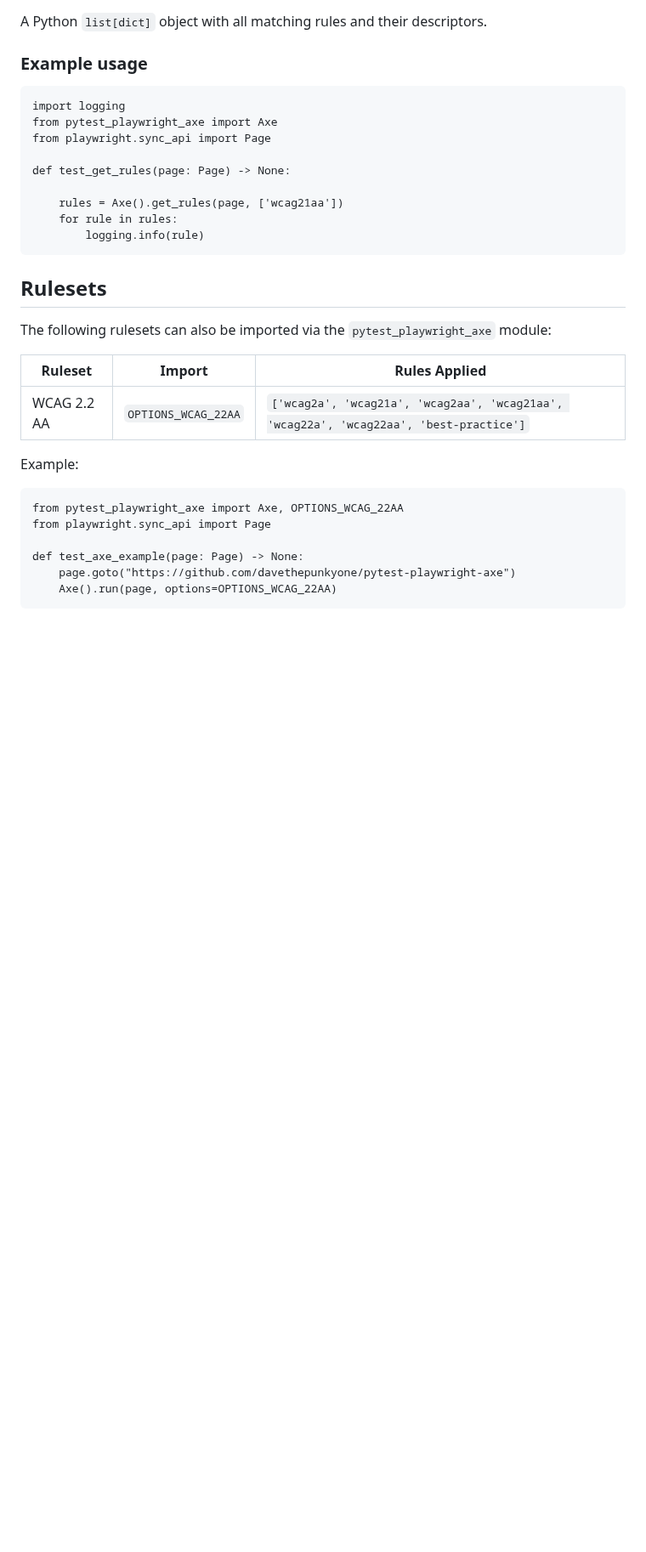
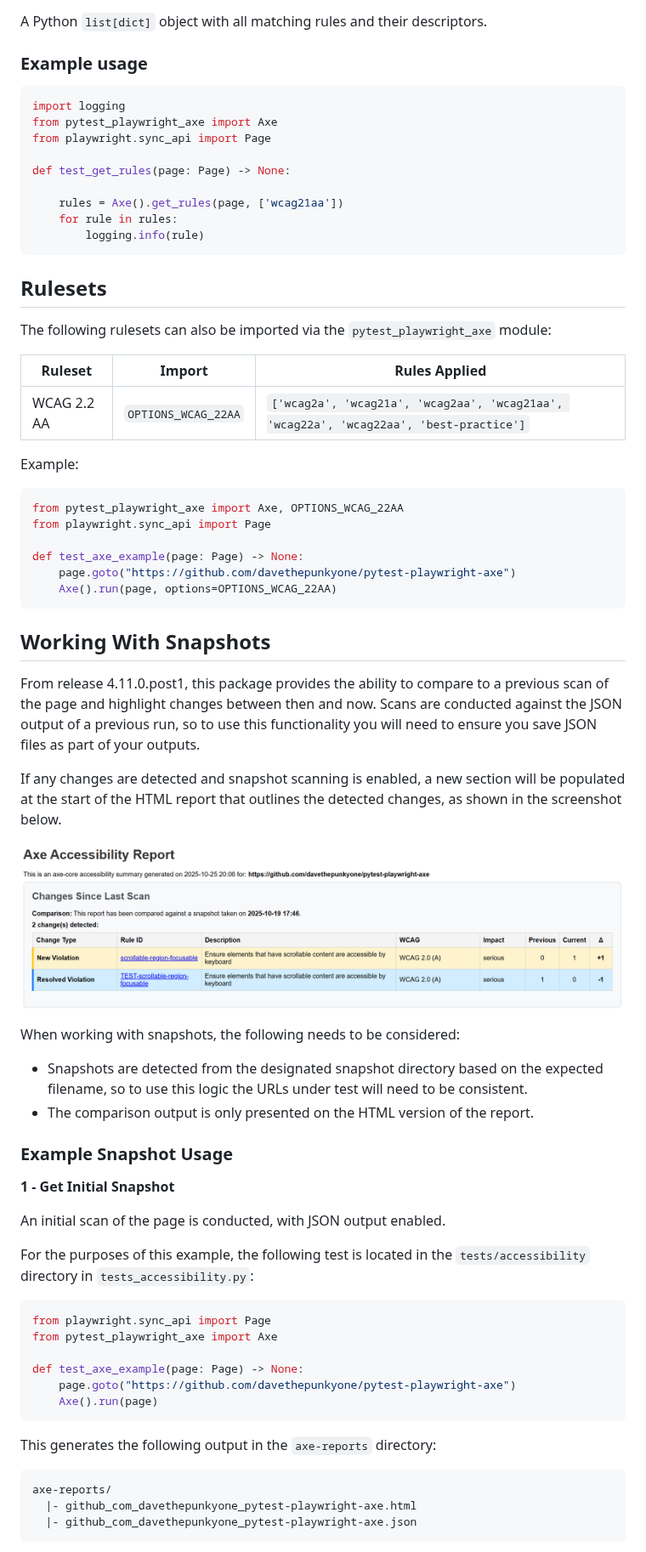
Before and after one commit to davethepunkyone/pytest-playwright-axe, a Markdown page: README.md, the part around one of its changes. Shown at 85% size. Rendered like a GitHub page; pictures changed too: examples/changes_since_last_scan_example.png (added); blank space fills up the shorter version.

Commit message:
Snapshot Review Support (#31)
Allows for the reviewing of snapshots, to highlight areas of change from a previous run. Also includes some bug fixes and enhanced documentation.

````diff
--- a/README.md
+++ b/README.md
@@ -259,15 +276,17 @@ A Python `list[dict]` object with all matching rules and their descriptors.
 
 ### Example usage
 
-    import logging
-    from pytest_playwright_axe import Axe
-    from playwright.sync_api import Page
+```python
+import logging
+from pytest_playwright_axe import Axe
+from playwright.sync_api import Page
 
-    def test_get_rules(page: Page) -> None:
+def test_get_rules(page: Page) -> None:
 
-        rules = Axe().get_rules(page, ['wcag21aa'])
-        for rule in rules:
-            logging.info(rule)
+    rules = Axe().get_rules(page, ['wcag21aa'])
+    for rule in rules:
+        logging.info(rule)
+```
 
 ## Rulesets
 
@@ -279,9 +298,54 @@ The following rulesets can also be imported via the `pytest_playwright_axe` modu
 
 Example:
 
-    from pytest_playwright_axe import Axe, OPTIONS_WCAG_22AA
-    from playwright.sync_api import Page
+```python
+from pytest_playwright_axe import Axe, OPTIONS_WCAG_22AA
+from playwright.sync_api import Page
 
-    def test_axe_example(page: Page) -> None:
-        page.goto("https://github.com/davethepunkyone/pytest-playwright-axe")
-        Axe().run(page, options=OPTIONS_WCAG_22AA)
+def test_axe_example(page: Page) -> None:
+    page.goto("https://github.com/davethepunkyone/pytest-playwright-axe")
+    Axe().run(page, options=OPTIONS_WCAG_22AA)
+```
+
+## Working With Snapshots
+
+From release 4.11.0.post1, this package provides the ability to compare to a
+previous scan of the page and highlight changes between then and now.
+Scans are conducted against the JSON output of a previous run, so to use this
+functionality you will need to ensure you save JSON files as part of your outputs.
+
+If any changes are detected and snapshot scanning is enabled, a new section will
+be populated at the start of the HTML report that outlines the detected changes, as
+shown in the screenshot below.
+
+![An image of the Changes Since Last Scan section, displayed as the first section of the HTML report and showing a new and a resolved violation](https://raw.githubusercontent.com/davethepunkyone/pytest-playwright-axe/main/examples/changes_since_last_scan_example.png)
+
+When working with snapshots, the following needs to be considered:
+
+- Snapshots are detected from the designated snapshot directory based on the expected filename, so to use this logic the URLs under test will need to be consistent.
+- The comparison output is only presented on the HTML version of the report.
+
+### Example Snapshot Usage
+
+**1 - Get Initial Snapshot**
+
+An initial scan of the page is conducted, with JSON output enabled.
+
+For the purposes of this example, the following test is located in the
+`tests/accessibility` directory in `tests_accessibility.py`:
+
+```python
+from playwright.sync_api import Page
+from pytest_playwright_axe import Axe
+
+def test_axe_example(page: Page) -> None:
+    page.goto("https://github.com/davethepunkyone/pytest-playwright-axe")
+    Axe().run(page)
+```
+
+This generates the following output in the `axe-reports` directory:
+
+    axe-reports/
+      |- github_com_davethepunkyone_pytest-playwright-axe.html
+      |- github_com_davethepunkyone_pytest-playwright-axe.json
+
````
Also changed, not shown: other parts of README.md (+118 -56 lines), 9 other files.
